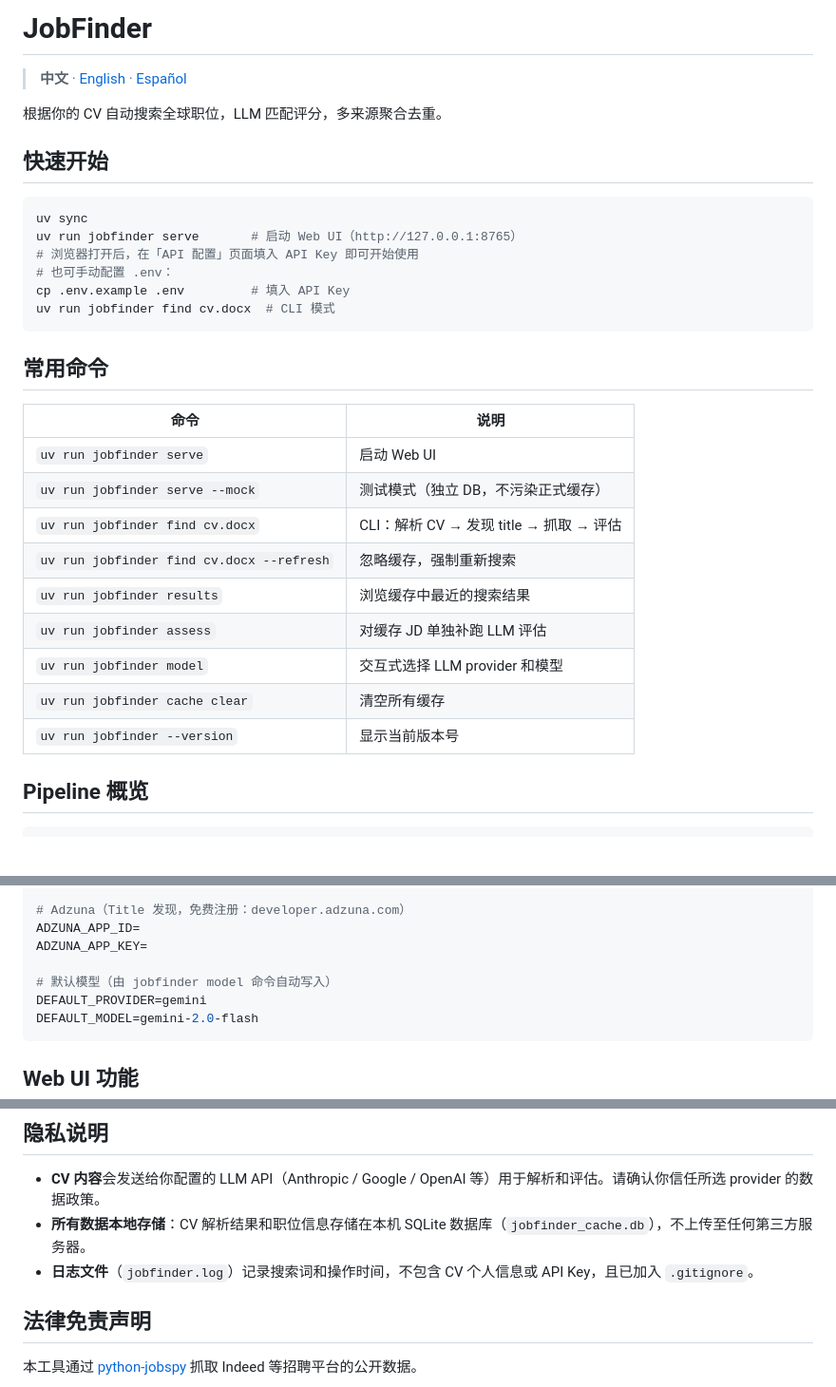
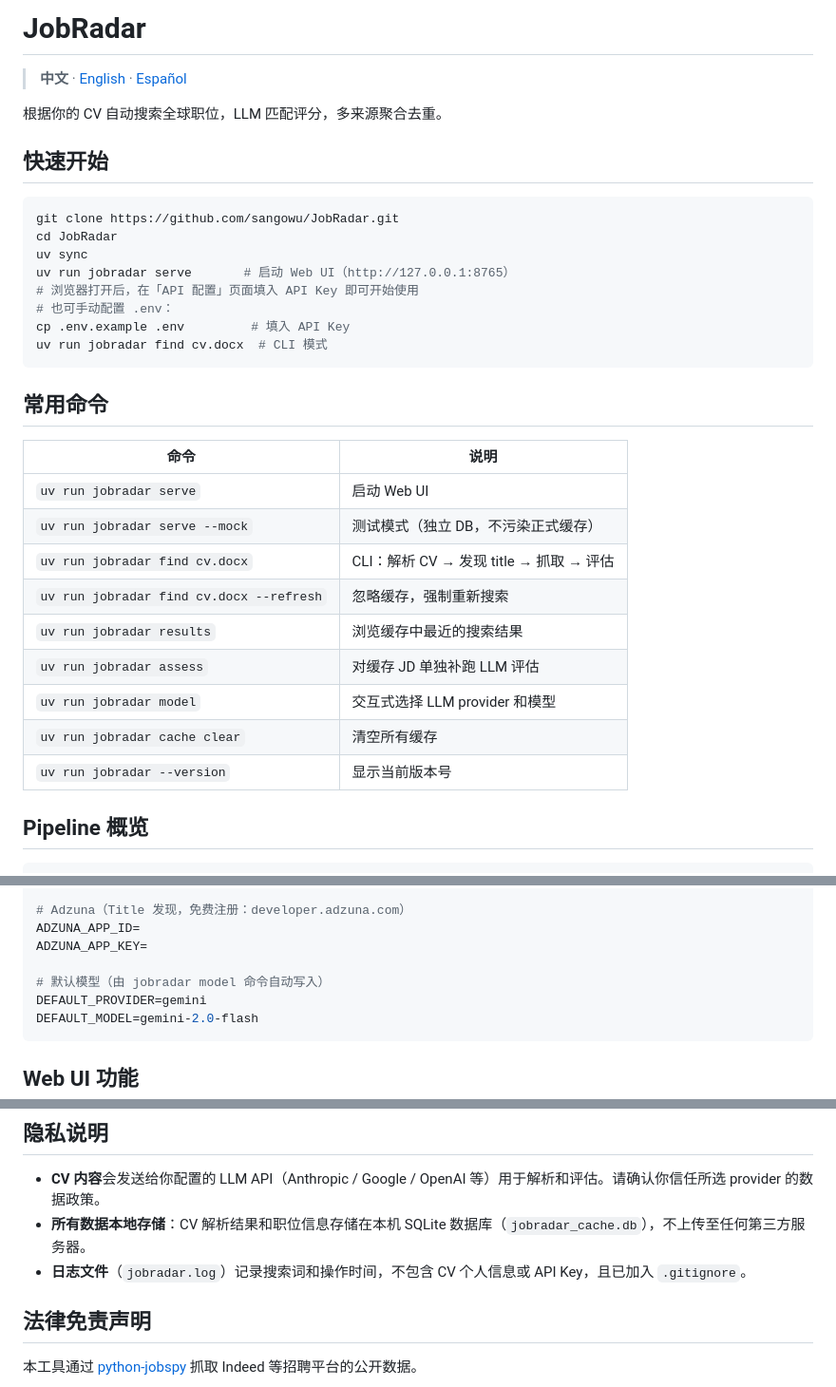
Before and after one commit to sangowu/JobFinder, a Markdown page: README.zh.md, 3 parts joined by grey strips. Shown at 95% size. Drawn GitHub-style; blank space fills up the shorter version.

````diff
--- a/README.zh.md
+++ b/README.zh.md
@@ -1,4 +1,4 @@
-# JobFinder
+# JobRadar
 
 > **中文** · [English](README.md) · [Español](README.es.md)
 
@@ -7,27 +7,29 @@
 ## 快速开始
 
 ```bash
+git clone https://github.com/sangowu/JobRadar.git
+cd JobRadar
 uv sync
-uv run jobfinder serve       # 启动 Web UI（http://127.0.0.1:8765）
+uv run jobradar serve       # 启动 Web UI（http://127.0.0.1:8765）
 # 浏览器打开后，在「API 配置」页面填入 API Key 即可开始使用
 # 也可手动配置 .env：
 cp .env.example .env         # 填入 API Key
-uv run jobfinder find cv.docx  # CLI 模式
+uv run jobradar find cv.docx  # CLI 模式
 ```
 
 ## 常用命令
 
 | 命令 | 说明 |
 |---|---|
-| `uv run jobfinder serve` | 启动 Web UI |
-| `uv run jobfinder serve --mock` | 测试模式（独立 DB，不污染正式缓存） |
-| `uv run jobfinder find cv.docx` | CLI：解析 CV → 发现 title → 抓取 → 评估 |
-| `uv run jobfinder find cv.docx --refresh` | 忽略缓存，强制重新搜索 |
-| `uv run jobfinder results` | 浏览缓存中最近的搜索结果 |
-| `uv run jobfinder assess` | 对缓存 JD 单独补跑 LLM 评估 |
-| `uv run jobfinder model` | 交互式选择 LLM provider 和模型 |
-| `uv run jobfinder cache clear` | 清空所有缓存 |
-| `uv run jobfinder --version` | 显示当前版本号 |
+| `uv run jobradar serve` | 启动 Web UI |
+| `uv run jobradar serve --mock` | 测试模式（独立 DB，不污染正式缓存） |
+| `uv run jobradar find cv.docx` | CLI：解析 CV → 发现 title → 抓取 → 评估 |
+| `uv run jobradar find cv.docx --refresh` | 忽略缓存，强制重新搜索 |
+| `uv run jobradar results` | 浏览缓存中最近的搜索结果 |
+| `uv run jobradar assess` | 对缓存 JD 单独补跑 LLM 评估 |
+| `uv run jobradar model` | 交互式选择 LLM provider 和模型 |
+| `uv run jobradar cache clear` | 清空所有缓存 |
+| `uv run jobradar --version` | 显示当前版本号 |
 
 ## Pipeline 概览
 
@@ -72,7 +74,7 @@ LOCAL_LLM_BASE_URL=http://localhost:1234/v1
 ADZUNA_APP_ID=
 ADZUNA_APP_KEY=
 
-# 默认模型（由 jobfinder model 命令自动写入）
+# 默认模型（由 jobradar model 命令自动写入）
 DEFAULT_PROVIDER=gemini
 DEFAULT_MODEL=gemini-2.0-flash
 ```
@@ -100,8 +102,8 @@ DEFAULT_MODEL=gemini-2.0-flash
 ## 隐私说明
 
 - **CV 内容**会发送给你配置的 LLM API（Anthropic / Google / OpenAI 等）用于解析和评估。请确认你信任所选 provider 的数据政策。
-- **所有数据本地存储**：CV 解析结果和职位信息存储在本机 SQLite 数据库（`jobfinder_cache.db`），不上传至任何第三方服务器。
-- **日志文件**（`jobfinder.log`）记录搜索词和操作时间，不包含 CV 个人信息或 API Key，且已加入 `.gitignore`。
+- **所有数据本地存储**：CV 解析结果和职位信息存储在本机 SQLite 数据库（`jobradar_cache.db`），不上传至任何第三方服务器。
+- **日志文件**（`jobradar.log`）记录搜索词和操作时间，不包含 CV 个人信息或 API Key，且已加入 `.gitignore`。
 
 ## 法律免责声明
 
````
Also changed, not shown: README.es.md (+17 -15 lines), README.md (+2 -0 lines).
